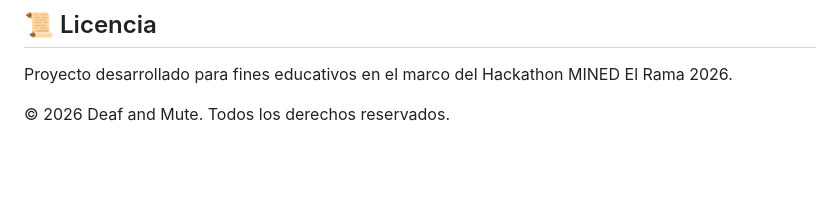
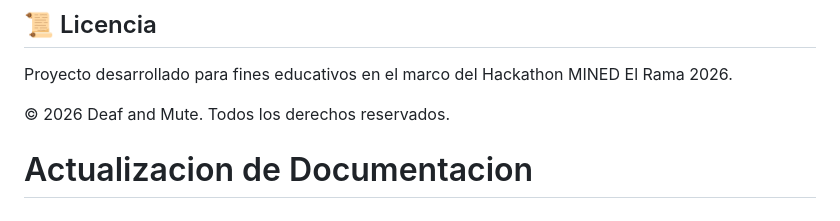
Before and after one commit to nohemimelisagarcia-cyber/dfandmute, a Markdown page: README.md, the part around the change. Rendered like a GitHub page; blank space fills up the shorter version.

Commit message:
Docs: Actualizar contenido para Pull Request

```diff
--- a/README.md
+++ b/README.md
@@ -149,3 +149,4 @@ deaf-and-mute/
 Proyecto desarrollado para fines educativos en el marco del Hackathon MINED El Rama 2026.
 
 © 2026 Deaf and Mute. Todos los derechos reservados.
+# Actualizacion de Documentacion
```
